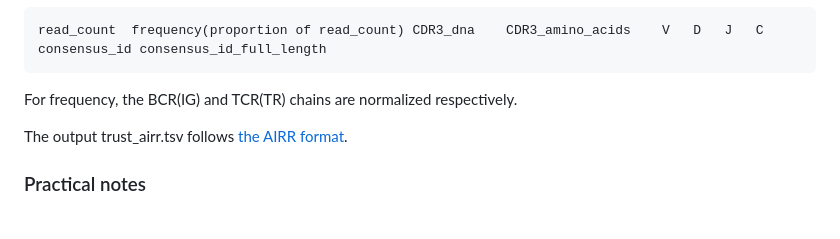
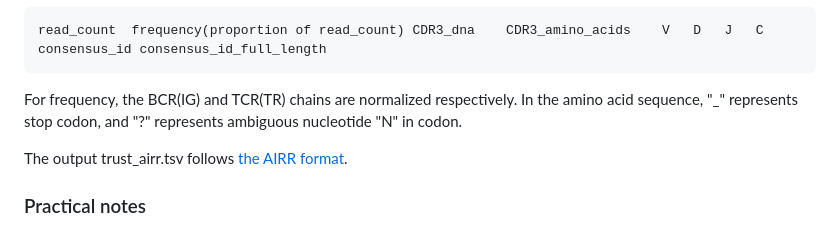
Before and after one commit to liulab-dfci/TRUST4, a Markdown page: README.md, the part around the change. GitHub-like rendering.

```diff
--- a/README.md
+++ b/README.md
@@ -95,7 +95,7 @@ The output trust_report.tsv is a tsv file. The fileds are:
 
 	read_count	frequency(proportion of read_count)	CDR3_dna	CDR3_amino_acids	V	D	J	C	consensus_id consensus_id_full_length
 
-For frequency, the BCR(IG) and TCR(TR) chains are normalized respectively.
+For frequency, the BCR(IG) and TCR(TR) chains are normalized respectively. In the amino acid sequence, "_" represents stop codon, and "?" represents ambiguous nucleotide "N" in codon.
 
 The output trust_airr.tsv follows [the AIRR format](https://docs.airr-community.org/en/latest/datarep/rearrangements.html).
 
```
